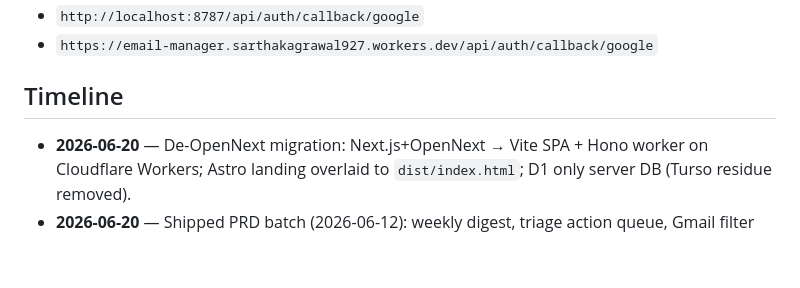
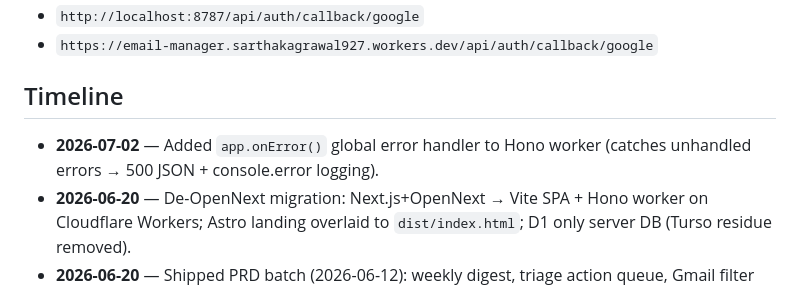
Before and after one commit to sarthakagrawal927/email-manager, a Markdown page: PROJECT_STATUS.md, the part around one of its changes. GitHub-like rendering; blank space fills up the shorter version.

Commit message:
docs: update PROJECT_STATUS.md — error handling shipped 2026-07-02
Generated with [Devin](https://devin.ai)

Co-Authored-By: Devin <158243242+devin-ai-integration[bot]@users.noreply.github.com>

```diff
--- a/PROJECT_STATUS.md
+++ b/PROJECT_STATUS.md
@@ -52,6 +52,7 @@ Last updated: 2026-06-28
 
 ## Timeline
 
+- **2026-07-02** — Added `app.onError()` global error handler to Hono worker (catches unhandled errors → 500 JSON + console.error logging).
 - **2026-06-20** — De-OpenNext migration: Next.js+OpenNext → Vite SPA + Hono worker on Cloudflare Workers; Astro landing overlaid to `dist/index.html`; D1 only server DB (Turso residue removed).
 - **2026-06-20** — Shipped PRD batch (2026-06-12): weekly digest, triage action queue, Gmail filter recipe studio.
 - **2026-06-12** — PRD batch defined: weekly digest, triage queues, filter recipe studio.
```
Also changed, not shown: other parts of PROJECT_STATUS.md (+1 -1 lines).
